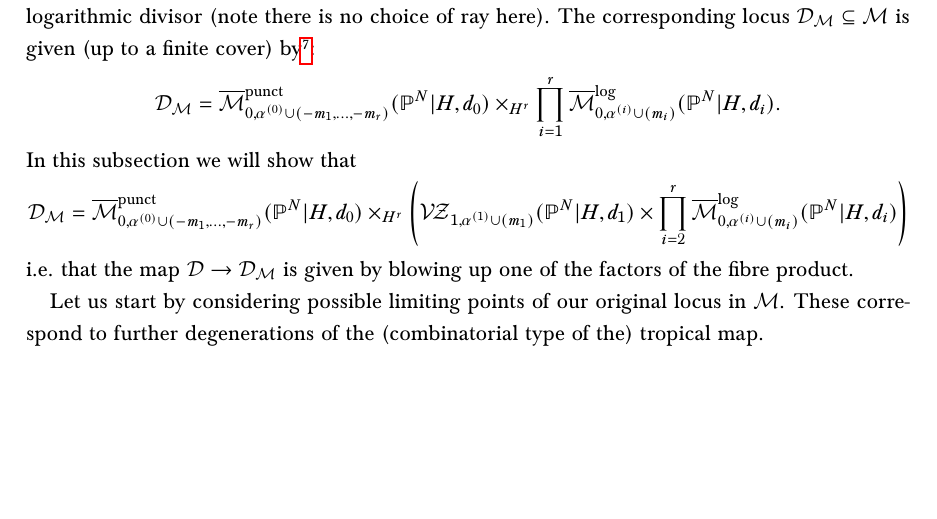
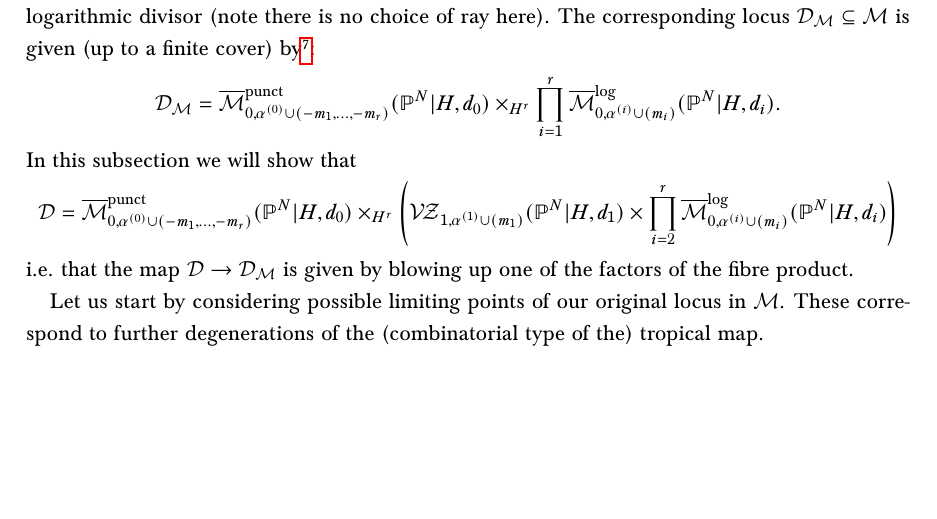
Before and after one commit to navidnabijou/Genus-One-Relative-Radially-Aligned-Maps, a LaTeX paper (GenusOneRelativeMaps.tex): part of page 16 of 22, cut so that both start at the same text. Compiled offline with pdfLaTeX.

Commit message:
Looking good now

```diff
--- a/GenusOneRelativeMaps.tex
+++ b/GenusOneRelativeMaps.tex
@@ -696,7 +696,7 @@ We now now investigate the three types $A,B,C^+$ separately, giving a recursive
 \subsubsection{Type A} Let $\Delta$ be a combinatorial type of type $A$ and let $\Dcal\subseteq\VZ$ be the corresponding logarithmic divisor (note there is no choice of ray here). The corresponding locus $\Dcal_\Mcal\subseteq\Mcal$ is given (up to a finite cover) by\footnote{(Navid) Include short appendix on integralisation/saturation when gluing punctured maps in our setting?}:
 \begin{equation*}\Dcal_\Mcal=\Mpunct{0}{\alpha^{(0)}\cup (-m_1,\ldots,-m_r)}{\PP^N|H}{d_0}\times_{H^r}\prod_{i=1}^r\Mlog{0}{\alpha^{(i)}\cup(m_i)}{\PP^N|H}{d_i}. \end{equation*}
 In this subsection we will show that
-\begin{equation*}\Dcal_\Mcal=\Mpunct{0}{\alpha^{(0)}\cup (-m_1,\ldots,-m_r)}{\PP^N|H}{d_0}\times_{H^r}\left(\VZ_{1,\alpha^{(1)}\cup(m_1)}(\PP^N|H,d_1)\times\prod_{i=2}^r\Mlog{0}{\alpha^{(i)}\cup(m_i)}{\PP^N|H}{d_i}\right) \end{equation*}
+\begin{equation*}\Dcal=\Mpunct{0}{\alpha^{(0)}\cup (-m_1,\ldots,-m_r)}{\PP^N|H}{d_0}\times_{H^r}\left(\VZ_{1,\alpha^{(1)}\cup(m_1)}(\PP^N|H,d_1)\times\prod_{i=2}^r\Mlog{0}{\alpha^{(i)}\cup(m_i)}{\PP^N|H}{d_i}\right) \end{equation*}
 i.e. that the map $\Dcal\to\Dcal_\Mcal$ is given by blowing up one of the factors of the fibre product.
 
 Let us start by considering possible limiting points of our original locus in $\Mcal$. These correspond to further degenerations of the (combinatorial type of the) tropical map.
```
Also changed, not shown: GenusOneRelativeMaps.pdf.
